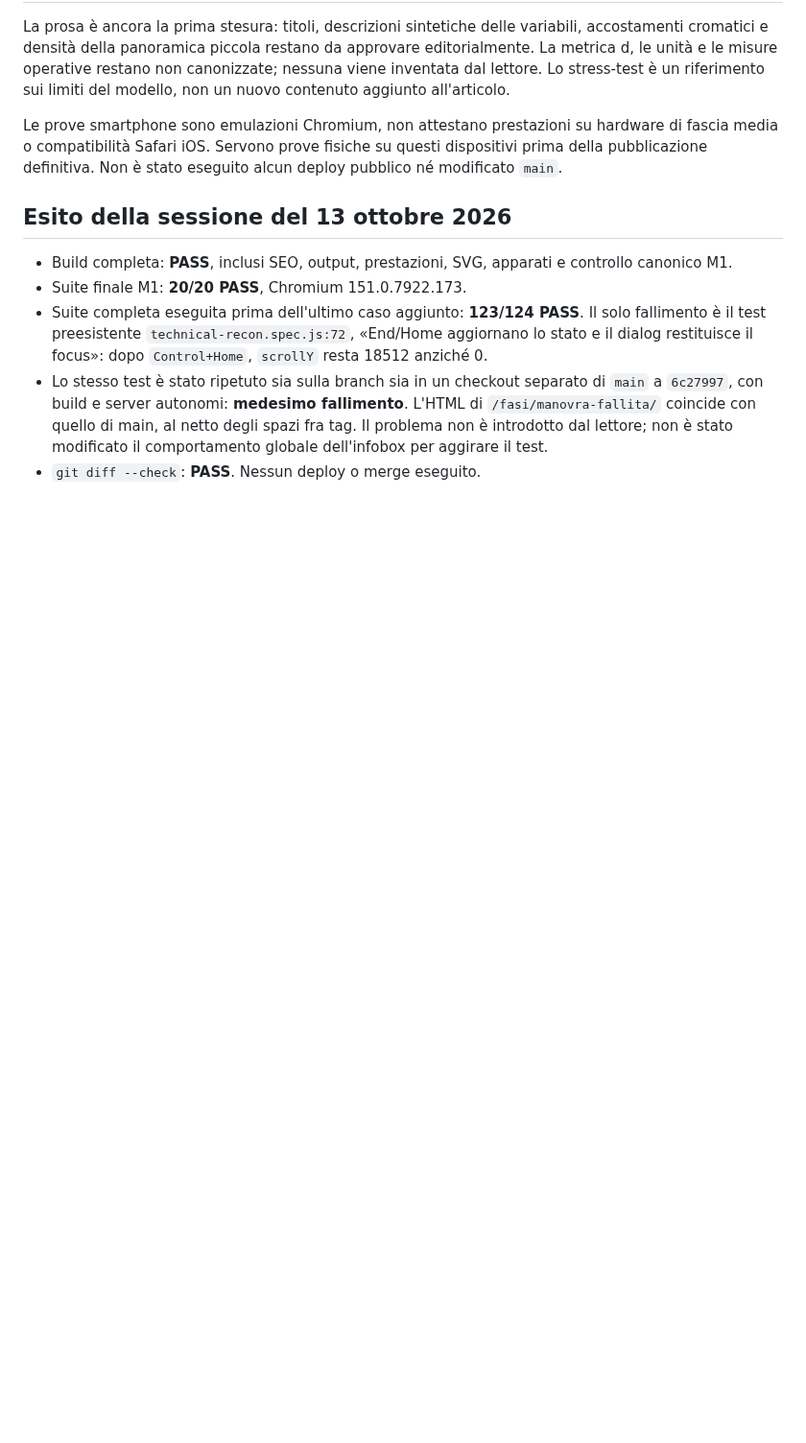
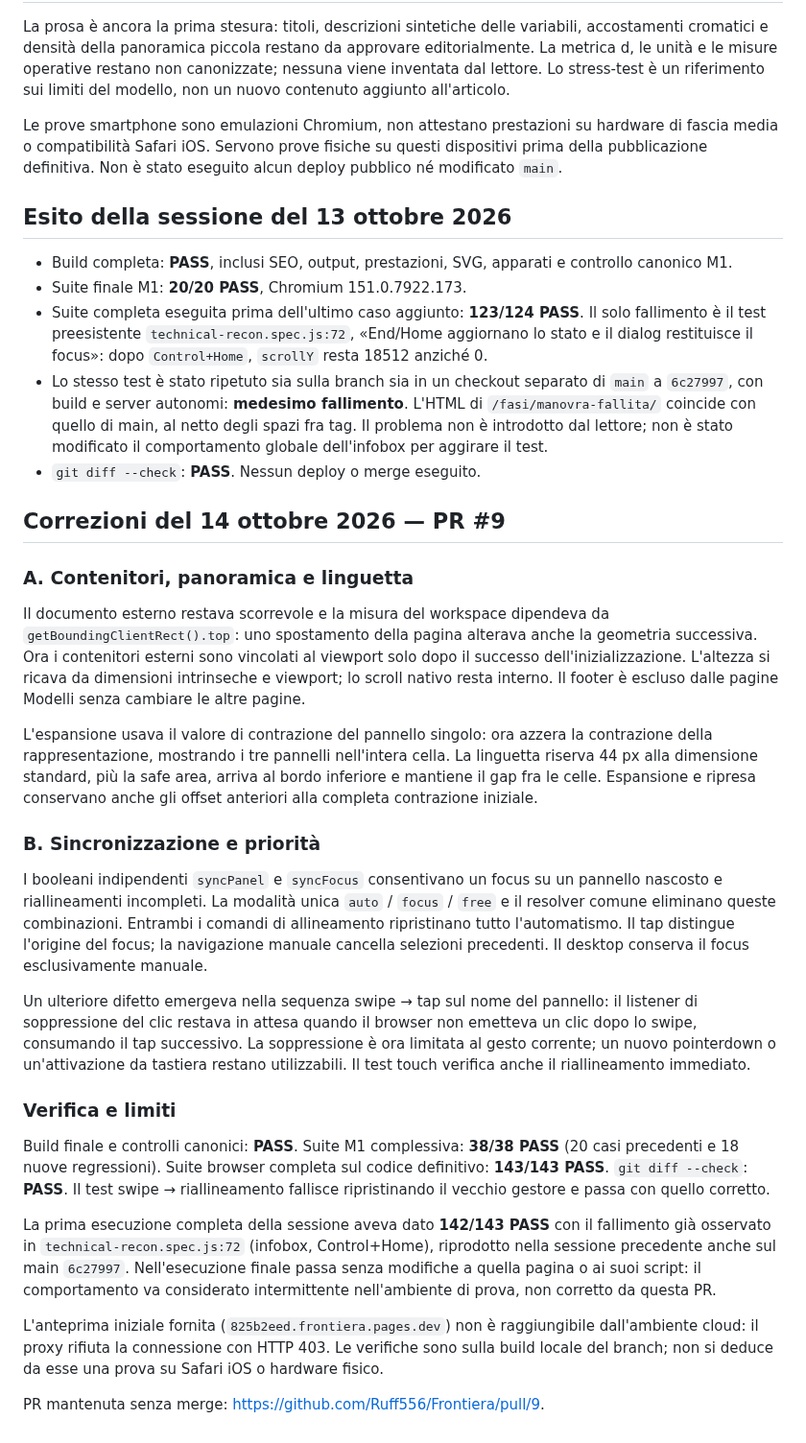
Before and after one commit to Ruff556/Frontiera, a Markdown page: docs/modelli/README.md, the part around one of its changes. Shown at 96% size. Rendered like a GitHub page; blank space fills up the shorter version.

Commit message:
Fix M1 viewport containment and interaction synchronization

```diff
--- a/docs/modelli/README.md
+++ b/docs/modelli/README.md
@@ -161,3 +188,57 @@ alcun deploy pubblico né modificato `main`.
   spazi fra tag. Il problema non è introdotto dal lettore; non è stato modificato
   il comportamento globale dell'infobox per aggirare il test.
 - `git diff --check`: **PASS**. Nessun deploy o merge eseguito.
+
+
+## Correzioni del 14 ottobre 2026 — PR #9
+
+### A. Contenitori, panoramica e linguetta
+
+Il documento esterno restava scorrevole e la misura del workspace dipendeva da
+`getBoundingClientRect().top`: uno spostamento della pagina alterava anche la
+geometria successiva. Ora i contenitori esterni sono vincolati al viewport solo
+dopo il successo dell'inizializzazione. L'altezza si ricava da dimensioni
+intrinseche e viewport; lo scroll nativo resta interno. Il footer è escluso dalle
+pagine Modelli senza cambiare le altre pagine.
+
+L'espansione usava il valore di contrazione del pannello singolo: ora azzera la
+contrazione della rappresentazione, mostrando i tre pannelli nell'intera cella.
+La linguetta riserva 44 px alla dimensione standard, più la safe area, arriva al
+bordo inferiore e mantiene il gap fra le celle. Espansione e ripresa conservano
+anche gli offset anteriori alla completa contrazione iniziale.
+
+### B. Sincronizzazione e priorità
+
+I booleani indipendenti `syncPanel` e `syncFocus` consentivano un focus su un
+pannello nascosto e riallineamenti incompleti. La modalità unica `auto` / `focus`
+/ `free` e il resolver comune eliminano queste combinazioni. Entrambi i comandi
+di allineamento ripristinano tutto l'automatismo. Il tap distingue l'origine del
+focus; la navigazione manuale cancella selezioni precedenti. Il desktop conserva
+il focus esclusivamente manuale.
+
+Un ulteriore difetto emergeva nella sequenza swipe → tap sul nome del pannello:
+il listener di soppressione del clic restava in attesa quando il browser non
+emetteva un clic dopo lo swipe, consumando il tap successivo. La soppressione è
+ora limitata al gesto corrente; un nuovo pointerdown o un'attivazione da tastiera
+restano utilizzabili. Il test touch verifica anche il riallineamento immediato.
+
+### Verifica e limiti
+
+Build finale e controlli canonici: **PASS**. Suite M1 complessiva:
+**38/38 PASS** (20 casi precedenti e 18 nuove regressioni).
+Suite browser completa sul codice definitivo: **143/143 PASS**. `git diff --check`:
+**PASS**. Il test swipe → riallineamento fallisce ripristinando il vecchio gestore
+e passa con quello corretto.
+
+La prima esecuzione completa della sessione aveva dato **142/143 PASS** con il
+fallimento già osservato in `technical-recon.spec.js:72` (infobox, Control+Home),
+riprodotto nella sessione precedente anche sul main `6c27997`. Nell'esecuzione
+finale passa senza modifiche a quella pagina o ai suoi script: il comportamento
+va considerato intermittente nell'ambiente di prova, non corretto da questa PR.
+
+L'anteprima iniziale fornita
+(`825b2eed.frontiera.pages.dev`) non è raggiungibile dall'ambiente cloud: il proxy
+rifiuta la connessione con HTTP 403. Le verifiche sono sulla build locale del
+branch; non si deduce da esse una prova su Safari iOS o hardware fisico.
+
+PR mantenuta senza merge: <https://github.com/Ruff556/Frontiera/pull/9>.
```
Also changed, not shown: other parts of docs/modelli/README.md (+40 -13 lines), docs/modelli/anteprime/desktop.png, docs/modelli/anteprime/mobile-espansa.png (added), docs/modelli/anteprime/mobile-lettura.png, docs/modelli/anteprime/mobile-panoramica.png, 5 other files.
